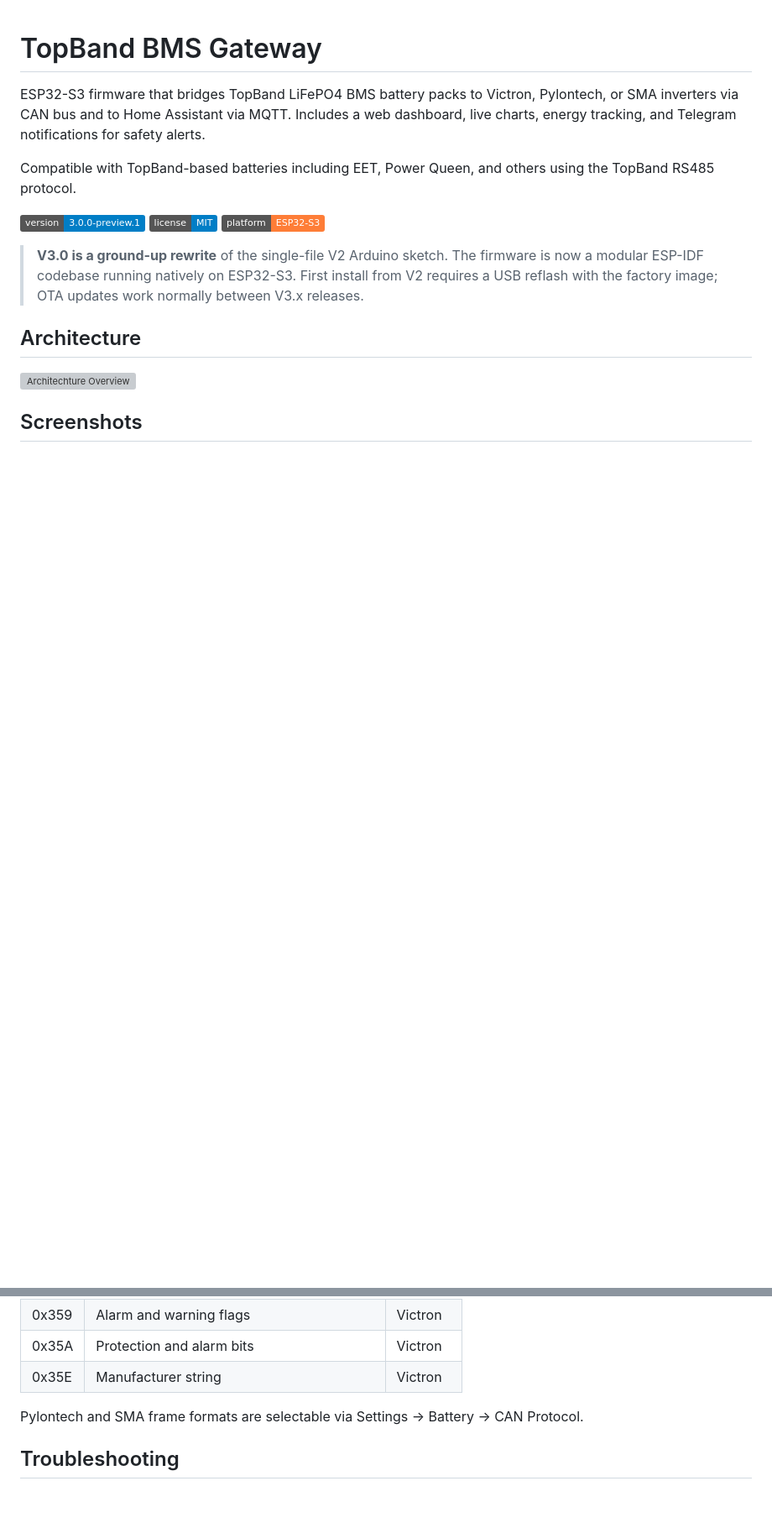
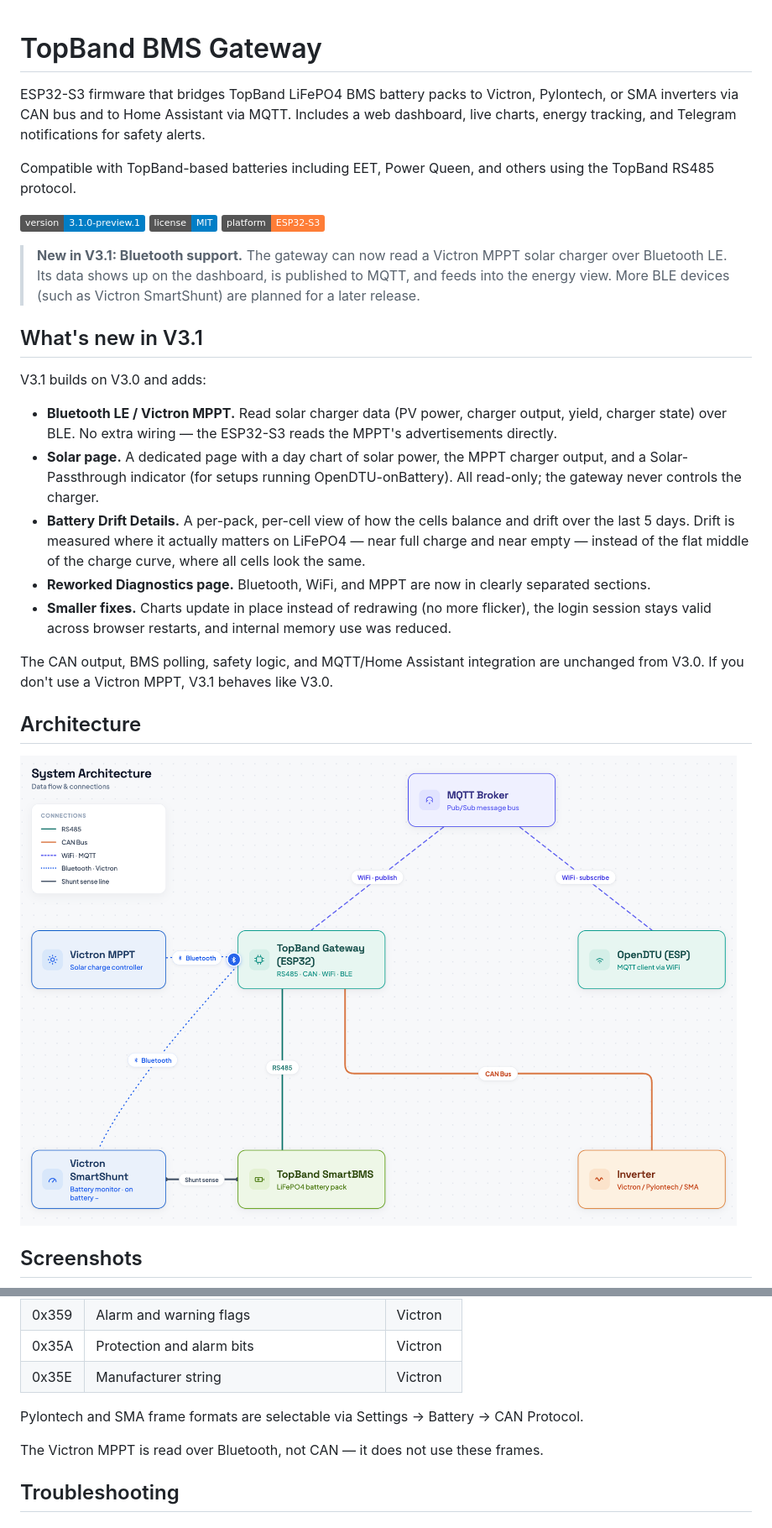
Before and after one commit to swingstate/topband-bms-gateway, a Markdown page: README.md, 2 parts joined by grey strips. Shown at 84% size. Rendered like a GitHub page; pictures changed too: docs/bms_gateway_architecture_3_1.png (added); badges without logos; blank space fills up the shorter version; grey boxes are pictures that could not be loaded.

Commit message:
Updated Readme and added release details for v3.1.0-preview.1

```diff
--- a/README.md
+++ b/README.md
@@ -4,15 +4,27 @@ ESP32-S3 firmware that bridges TopBand LiFePO4 BMS battery packs to Victron, Pyl
 
 Compatible with TopBand-based batteries including EET, Power Queen, and others using the TopBand RS485 protocol.
 
-![Version](https://img.shields.io/badge/version-3.0.0--preview.1-blue)
+![Version](https://img.shields.io/badge/version-3.1.0--preview.1-blue)
 ![License](https://img.shields.io/badge/license-MIT-blue)
 ![Platform](https://img.shields.io/badge/platform-ESP32--S3-orange)
 
-> **V3.0 is a ground-up rewrite** of the single-file V2 Arduino sketch. The firmware is now a modular ESP-IDF codebase running natively on ESP32-S3. First install from V2 requires a USB reflash with the factory image; OTA updates work normally between V3.x releases.
+> **New in V3.1: Bluetooth support.** The gateway can now read a Victron MPPT solar charger over Bluetooth LE. Its data shows up on the dashboard, is published to MQTT, and feeds into the energy view. More BLE devices (such as Victron SmartShunt) are planned for a later release.
+
+## What's new in V3.1
+
+V3.1 builds on V3.0 and adds:
+
+- **Bluetooth LE / Victron MPPT.** Read solar charger data (PV power, charger output, yield, charger state) over BLE. No extra wiring — the ESP32-S3 reads the MPPT's advertisements directly.
+- **Solar page.** A dedicated page with a day chart of solar power, the MPPT charger output, and a Solar-Passthrough indicator (for setups running OpenDTU-onBattery). All read-only; the gateway never controls the charger.
+- **Battery Drift Details.** A per-pack, per-cell view of how the cells balance and drift over the last 5 days. Drift is measured where it actually matters on LiFePO4 — near full charge and near empty — instead of the flat middle of the charge curve, where all cells look the same.
+- **Reworked Diagnostics page.** Bluetooth, WiFi, and MPPT are now in clearly separated sections.
+- **Smaller fixes.** Charts update in place instead of redrawing (no more flicker), the login session stays valid across browser restarts, and internal memory use was reduced.
+
+The CAN output, BMS polling, safety logic, and MQTT/Home Assistant integration are unchanged from V3.0. If you don't use a Victron MPPT, V3.1 behaves like V3.0.
 
 ## Architecture
 
-![Architechture Overview](docs/bms_gateway_architecture.svg)
+![Architecture Overview](docs/bms_gateway_architecture_3_1.png)
 
 ## Screenshots
 
@@ -214,6 +207,8 @@ Based on reverse-engineering work from [linedot/topbands-bms](https://github.com
 
 Pylontech and SMA frame formats are selectable via Settings → Battery → CAN Protocol.
 
+The Victron MPPT is read over Bluetooth, not CAN — it does not use these frames.
+
 ## Troubleshooting
 
 ### BMS not detected
```
Also changed, not shown: other parts of README.md (+42 -70 lines), release-notes-v3.1.0-preview.1.md (added, +100 -0 lines), docs/bms_gateway_dashboard_3_1.png (added), 1 other file.
